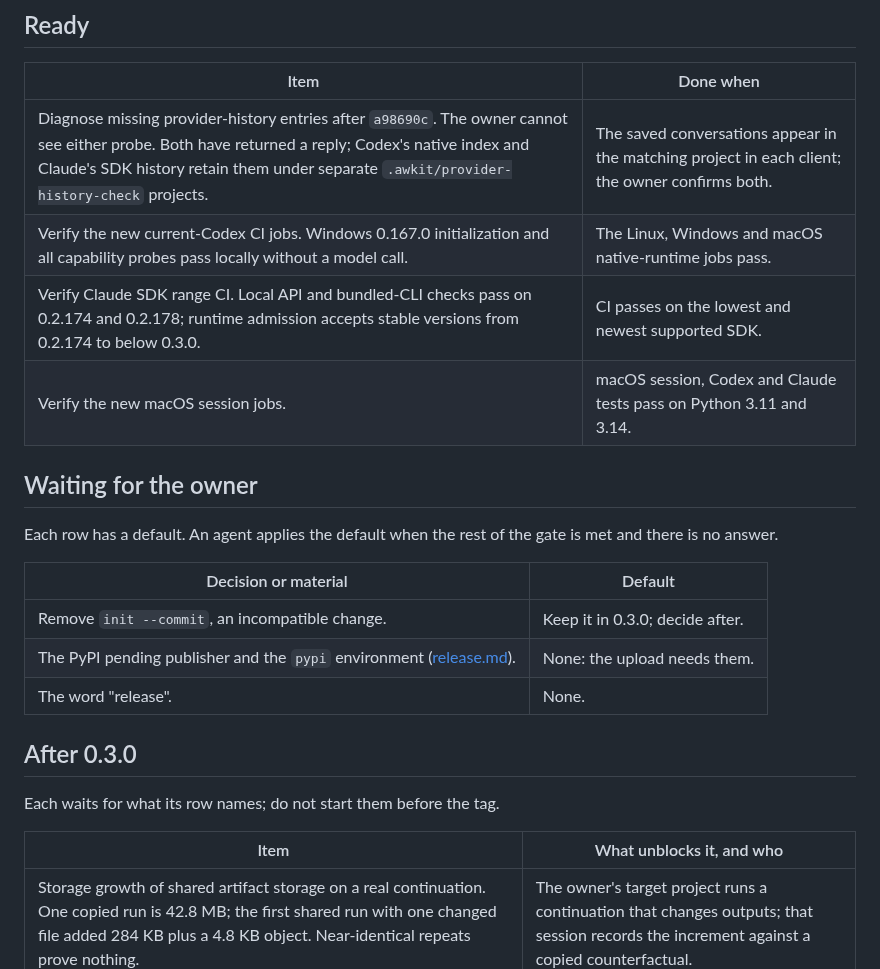
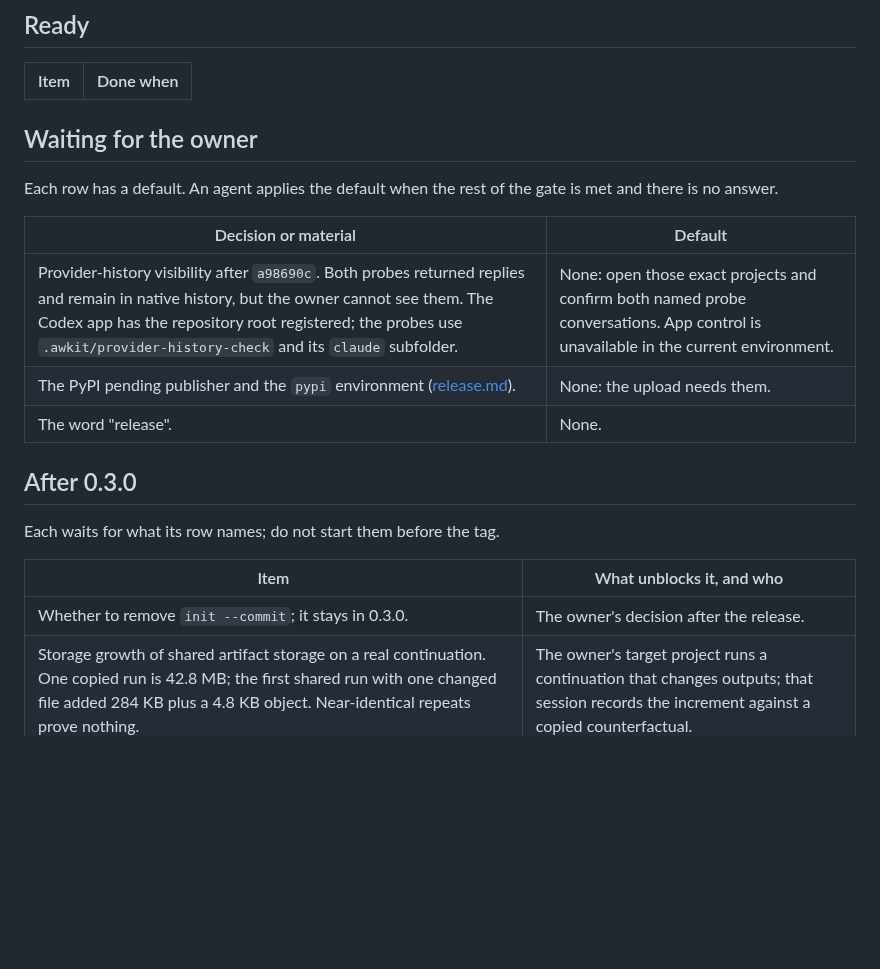
Before and after one commit to min-seokkim/agent-work-kit, a Markdown page: docs/roadmap.md, the part around the change. Drawn GitHub-style; blank space fills up the shorter version.

Commit message:
Close release checks confirmed by provider CI

```diff
--- a/docs/roadmap.md
+++ b/docs/roadmap.md
@@ -8,10 +8,6 @@ An agent picks the highest Ready item it can finish, says which in one line, and
 
 | Item | Done when |
 |---|---|
-| Diagnose missing provider-history entries after `a98690c`. The owner cannot see either probe. Both have returned a reply; Codex's native index and Claude's SDK history retain them under separate `.awkit/provider-history-check` projects. | The saved conversations appear in the matching project in each client; the owner confirms both. |
-| Verify the new current-Codex CI jobs. Windows 0.167.0 initialization and all capability probes pass locally without a model call. | The Linux, Windows and macOS native-runtime jobs pass. |
-| Verify Claude SDK range CI. Local API and bundled-CLI checks pass on 0.2.174 and 0.2.178; runtime admission accepts stable versions from 0.2.174 to below 0.3.0. | CI passes on the lowest and newest supported SDK. |
-| Verify the new macOS session jobs. | macOS session, Codex and Claude tests pass on Python 3.11 and 3.14. |
 
 ## Waiting for the owner
 
@@ -19,7 +15,7 @@ Each row has a default. An agent applies the default when the rest of the gate i
 
 | Decision or material | Default |
 |---|---|
-| Remove `init --commit`, an incompatible change. | Keep it in 0.3.0; decide after. |
+| Provider-history visibility after `a98690c`. Both probes returned replies and remain in native history, but the owner cannot see them. The Codex app has the repository root registered; the probes use `.awkit/provider-history-check` and its `claude` subfolder. | None: open those exact projects and confirm both named probe conversations. App control is unavailable in the current environment. |
 | The PyPI pending publisher and the `pypi` environment ([release.md](release.md#release)). | None: the upload needs them. |
 | The word "release". | None. |
 
@@ -29,6 +25,7 @@ Each waits for what its row names; do not start them before the tag.
 
 | Item | What unblocks it, and who |
 |---|---|
+| Whether to remove `init --commit`; it stays in 0.3.0. | The owner's decision after the release. |
 | Storage growth of shared artifact storage on a real continuation. One copied run is 42.8 MB; the first shared run with one changed file added 284 KB plus a 4.8 KB object. Near-identical repeats prove nothing. | The owner's target project runs a continuation that changes outputs; that session records the increment against a copied counterfactual. |
 | Two-environment trial: a file-access-only reviewer on another computer, and recovery of an interrupted request on an execution-capable client. | The owner makes another computer available. |
 | Attach to existing IDE sessions; enroll foreign Claude sessions; list live Claude sessions. | A provider endpoint. Codex has none (socket error 10050). The owner says which outcome they want when one appears. |
```
Also changed, not shown: docs/release.md (+1 -1 lines).
